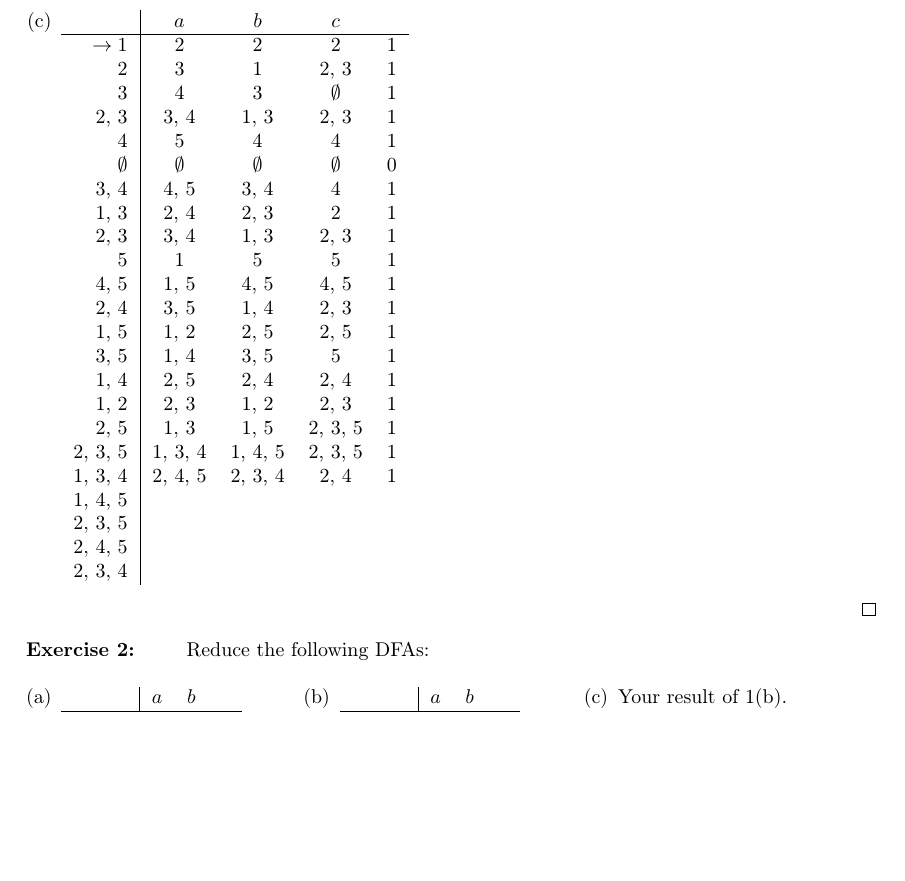
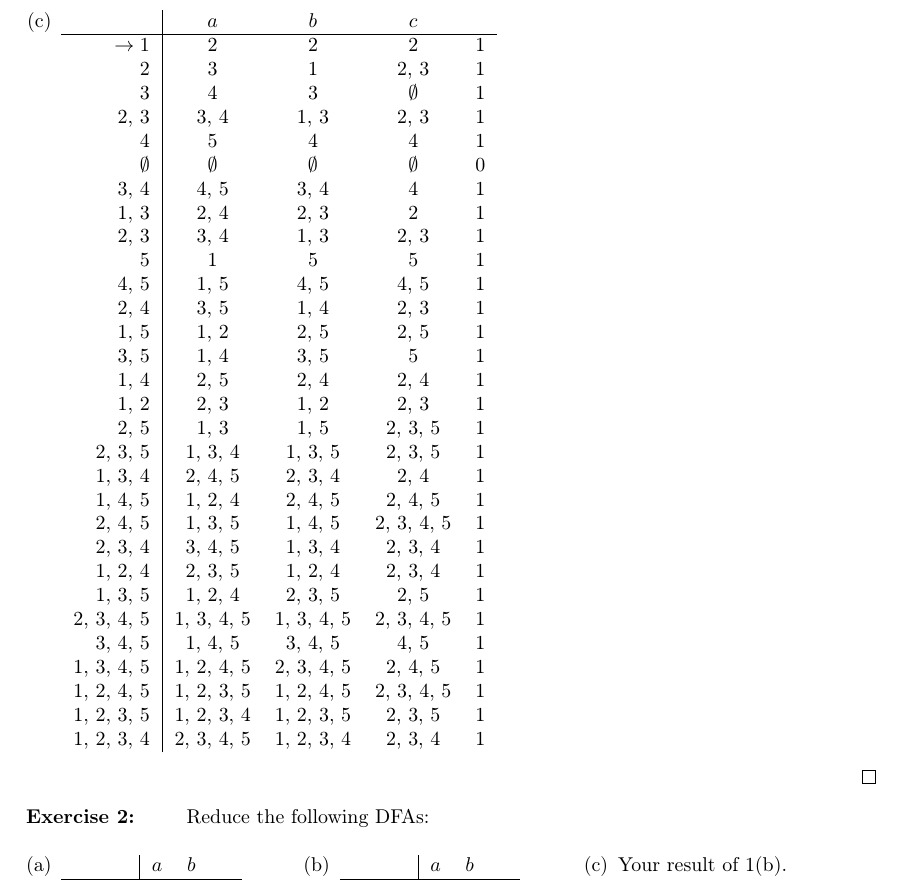
Before and after one commit to khalid-salad/uh-automata-notes, a LaTeX document (main.tex, which reads exercise-set-1.tex): part of page 12 of 12 before the commit and part of page 12 of 13 after it, cut so that both start at the same text, the shorter picture padded with empty space. Compiled offline with pdfLaTeX.

Commit message:
Exercise 1c

```diff
--- a/exercise-set-1.tex
+++ b/exercise-set-1.tex
@@ -134,12 +134,19 @@ Construct DFAs for the following NFAs using the subset construction:
        1, 4 & 2, 5 & 2, 4 & 2, 4 & 1\\
        1, 2 & 2, 3 & 1, 2 & 2, 3 & 1\\
        2, 5 & 1, 3 & 1, 5 & 2, 3, 5 & 1\\
-       2, 3, 5 & 1, 3, 4 & 1, 4, 5 & 2, 3, 5 & 1\\
+       2, 3, 5 & 1, 3, 4 & 1, 3, 5 & 2, 3, 5 & 1\\
        1, 3, 4 & 2, 4, 5 & 2, 3, 4 & 2, 4 & 1\\
-       1, 4, 5\\
-       2, 3, 5\\
-       2, 4, 5\\
-       2, 3, 4
+       1, 4, 5 & 1, 2, 4 & 2, 4, 5 & 2, 4, 5 & 1\\
+       2, 4, 5 & 1, 3, 5 & 1, 4, 5 & 2, 3, 4, 5 & 1\\
+       2, 3, 4 & 3, 4, 5 & 1, 3, 4 & 2, 3, 4 & 1\\
+       1, 2, 4 & 2, 3, 5 & 1, 2, 4 & 2, 3, 4 & 1\\
+       1, 3, 5 & 1, 2, 4 & 2, 3, 5 & 2, 5 & 1\\
+       2, 3, 4, 5 & 1, 3, 4, 5 & 1, 3, 4, 5 & 2, 3, 4, 5 & 1\\
+       3, 4, 5 & 1, 4, 5 & 3, 4, 5 & 4, 5 & 1\\
+       1, 3, 4, 5 & 1, 2, 4, 5 & 2, 3, 4, 5 & 2, 4, 5 & 1\\
+       1, 2, 4, 5 & 1, 2, 3, 5 & 1, 2, 4, 5 & 2, 3, 4, 5 & 1\\
+       1, 2, 3, 5 & 1, 2, 3, 4 & 1, 2, 3, 5 & 2, 3, 5 & 1\\
+       1, 2, 3, 4 & 2, 3, 4, 5 & 1, 2, 3, 4 & 2, 3, 4 & 1\\
    \end{tabular}
 \end{enumerate}
 \end{solution}
```
Also changed, not shown: main.pdf.
